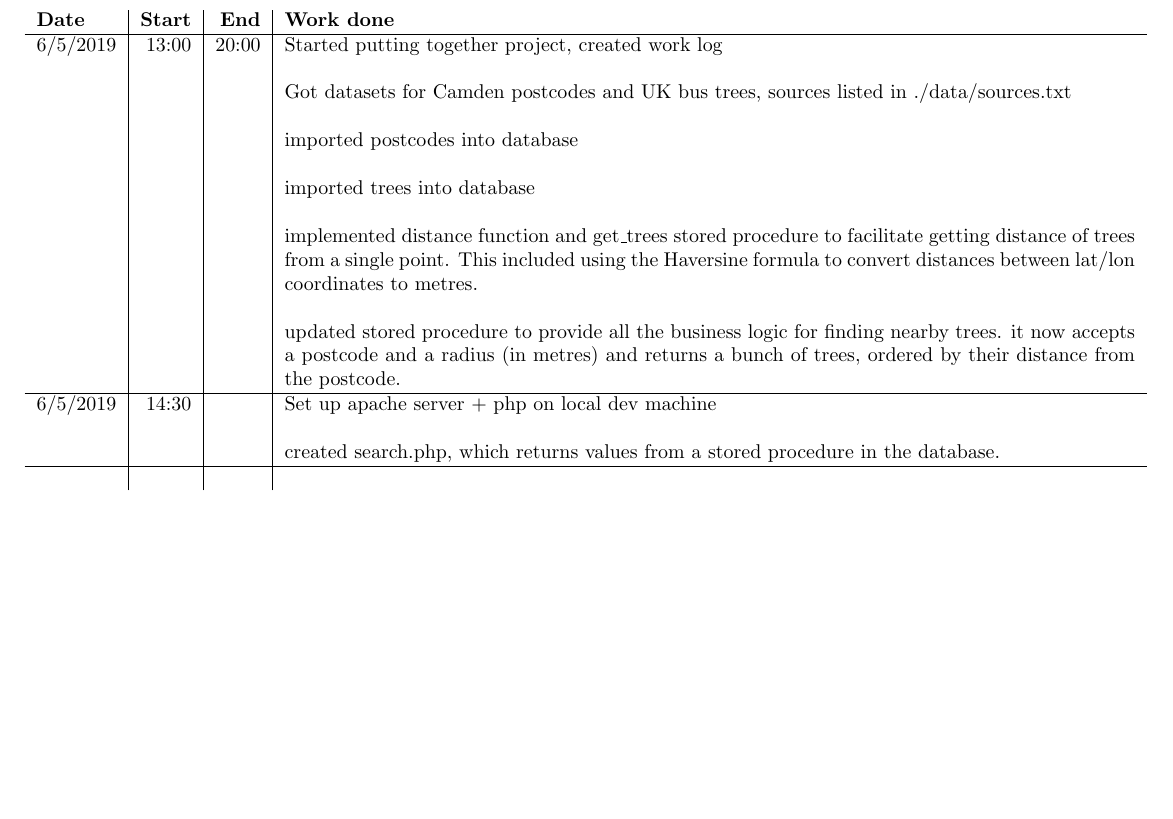
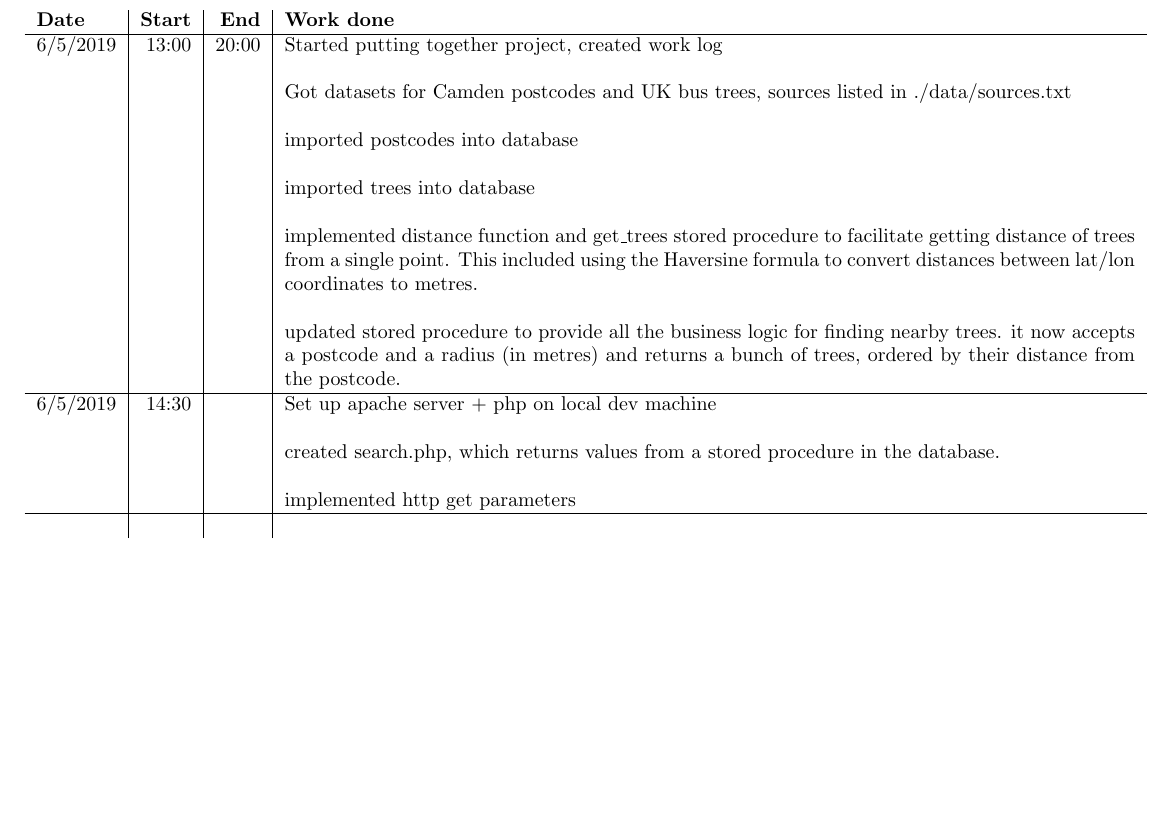
Before and after one commit to ktyldev/timbr-app, a LaTeX document (log/main.tex): part of the page, cut so that both start at the same text. Compiled offline with pdfLaTeX.

Commit message:
update work log

```diff
--- a/log/main.tex
+++ b/log/main.tex
@@ -24,6 +24,8 @@
         6/5/2019    &   14:30   &           &   Set up apache server + php on local dev machine\\
         &   &   &   \\
         &   &                               &   created search.php, which returns values from a stored procedure in the database.\\
+        &   &   &   \\
+        &   &                               &   implemented http get parameters\\
         \hline
         &   &   &   \\
     \end{tabular}
```
